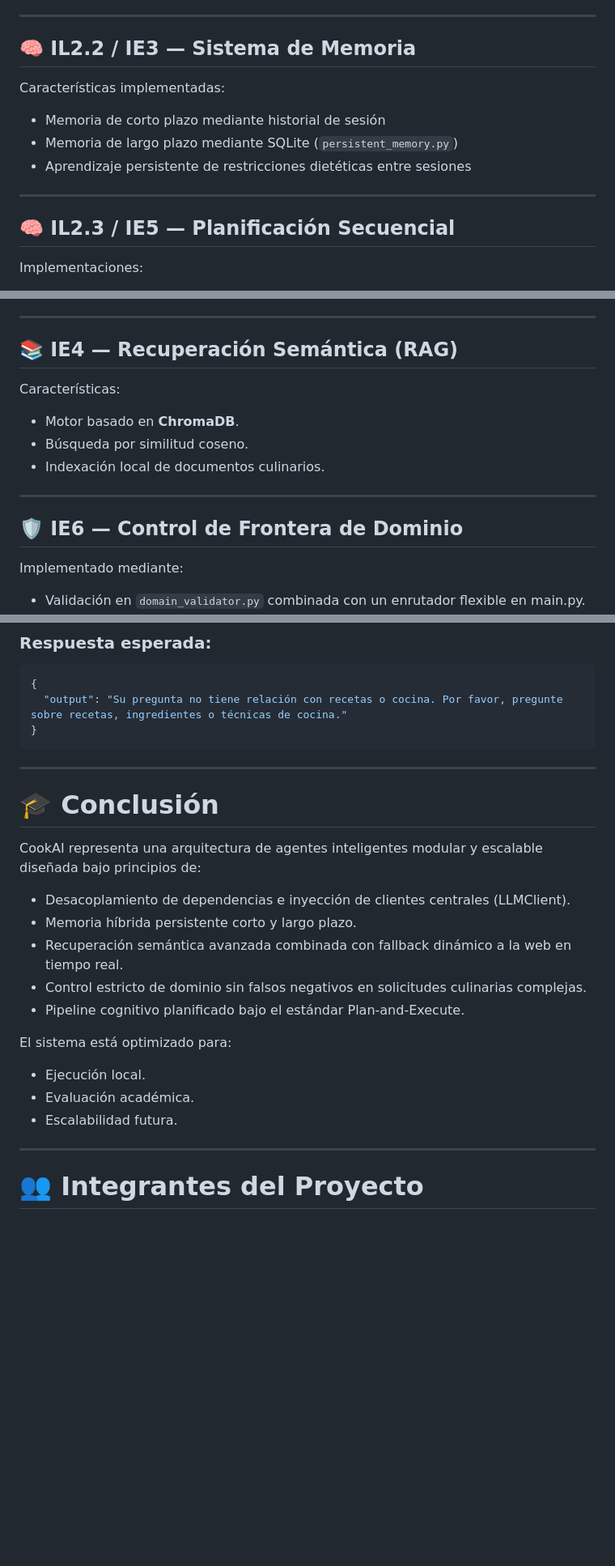
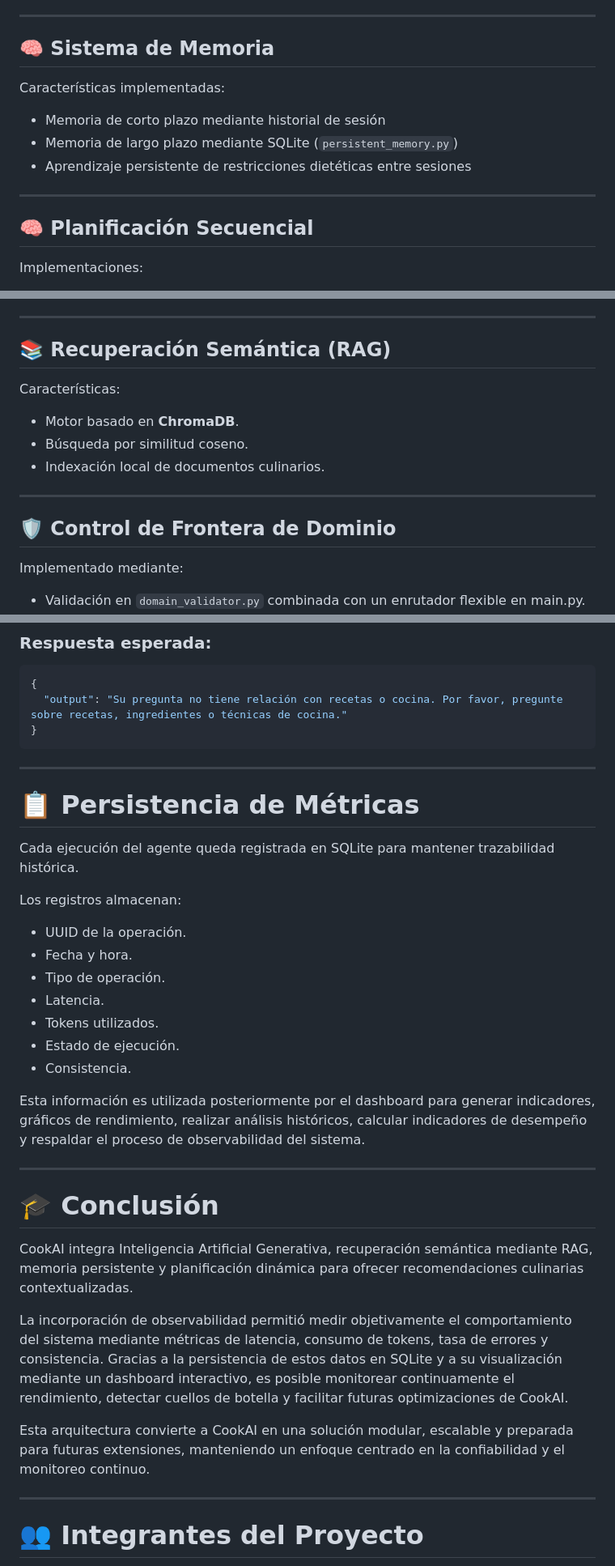
Before and after one commit to Roc-Mun/CookAi, a Markdown page: README.md, 3 parts joined by grey strips. Shown at 81% size. GitHub-like rendering; blank space fills up the shorter version.

````diff
--- a/README.md
+++ b/README.md
@@ -29,7 +29,7 @@ Herramientas deterministas:
 
 ---
 
-## 🧠 IL2.2 / IE3 — Sistema de Memoria
+## 🧠 Sistema de Memoria
 
 Características implementadas:
 
@@ -39,7 +39,7 @@ Características implementadas:
 
 ---
 
-## 🧠 IL2.3 / IE5 — Planificación Secuencial
+## 🧠 Planificación Secuencial
 
 Implementaciones:
 
@@ -51,7 +51,7 @@ Implementaciones:
 
 ---
 
-## 📚 IE4 — Recuperación Semántica (RAG)
+## 📚 Recuperación Semántica (RAG)
 
 Características:
 
@@ -61,7 +61,7 @@ Características:
 
 ---
 
-## 🛡️ IE6 — Control de Frontera de Dominio
+## 🛡️ Control de Frontera de Dominio
 
 Implementado mediante:
 
@@ -378,22 +386,31 @@ curl -X POST "http://localhost:8000/chat" \
 ```
 
 ---
+# 📋 Persistencia de Métricas
+
+Cada ejecución del agente queda registrada en SQLite para mantener trazabilidad histórica.
+
+Los registros almacenan:
+
+- UUID de la operación.
+- Fecha y hora.
+- Tipo de operación.
+- Latencia.
+- Tokens utilizados.
+- Estado de ejecución.
+- Consistencia.
+
+Esta información es utilizada posteriormente por el dashboard para generar indicadores, gráficos de rendimiento, realizar análisis históricos, calcular indicadores de desempeño y respaldar el proceso de observabilidad del sistema.
+
+---
 
 # 🎓 Conclusión
 
-CookAI representa una arquitectura de agentes inteligentes modular y escalable diseñada bajo principios de:
+CookAI integra Inteligencia Artificial Generativa, recuperación semántica mediante RAG, memoria persistente y planificación dinámica para ofrecer recomendaciones culinarias contextualizadas.
 
-- Desacoplamiento de dependencias e inyección de clientes centrales (LLMClient).
-- Memoria híbrida persistente corto y largo plazo.
-- Recuperación semántica avanzada combinada con fallback dinámico a la web en tiempo real.
-- Control estricto de dominio sin falsos negativos en solicitudes culinarias complejas.
-- Pipeline cognitivo planificado bajo el estándar Plan-and-Execute.
+La incorporación de observabilidad permitió medir objetivamente el comportamiento del sistema mediante métricas de latencia, consumo de tokens, tasa de errores y consistencia. Gracias a la persistencia de estos datos en SQLite y a su visualización mediante un dashboard interactivo, es posible monitorear continuamente el rendimiento, detectar cuellos de botella y facilitar futuras optimizaciones de CookAI.
 
-El sistema está optimizado para:
-
-- Ejecución local.
-- Evaluación académica.
-- Escalabilidad futura.
+Esta arquitectura convierte a CookAI en una solución modular, escalable y preparada para futuras extensiones, manteniendo un enfoque centrado en la confiabilidad y el monitoreo continuo.
 
 ---
 
````
Also changed, not shown: other parts of README.md (+70 -62 lines).
